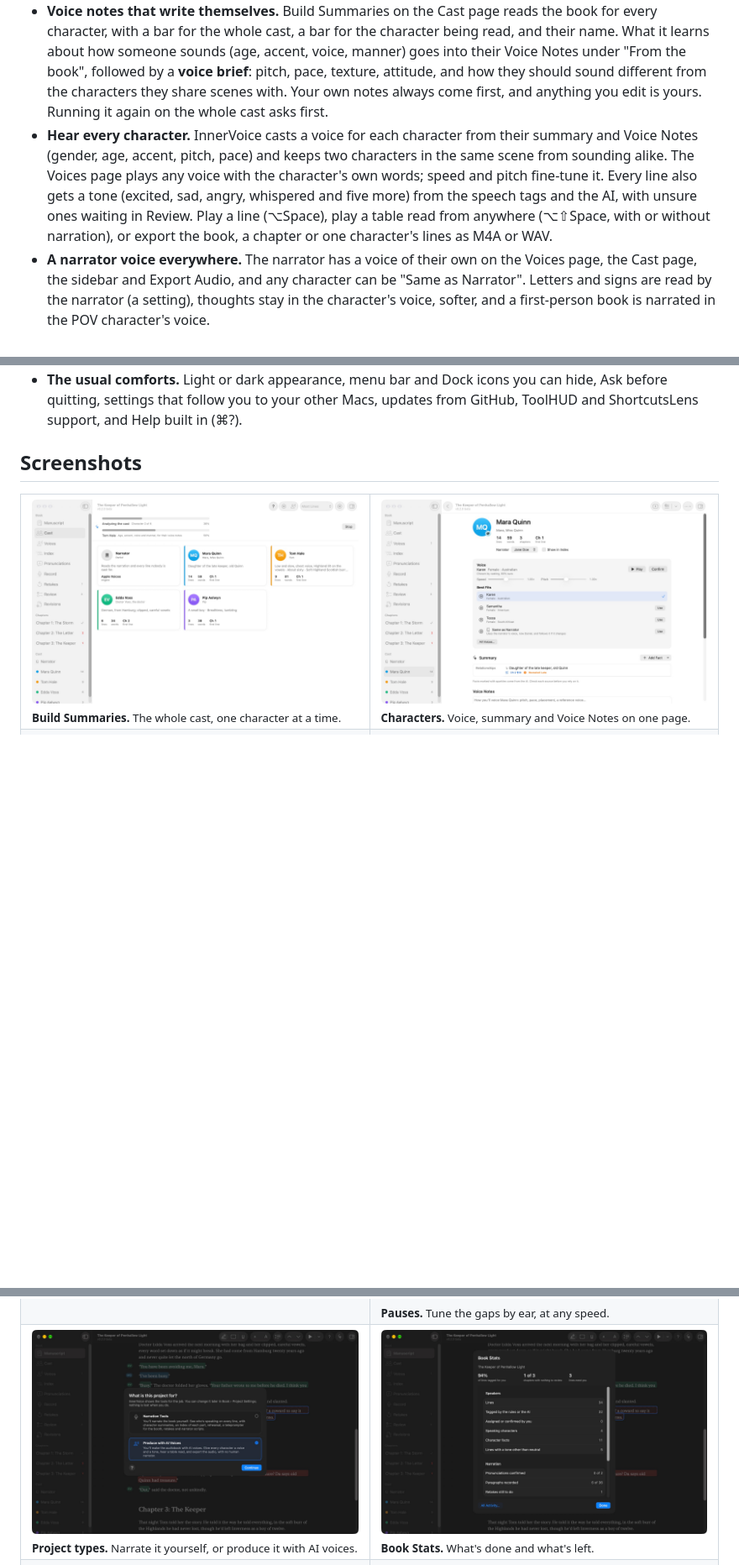
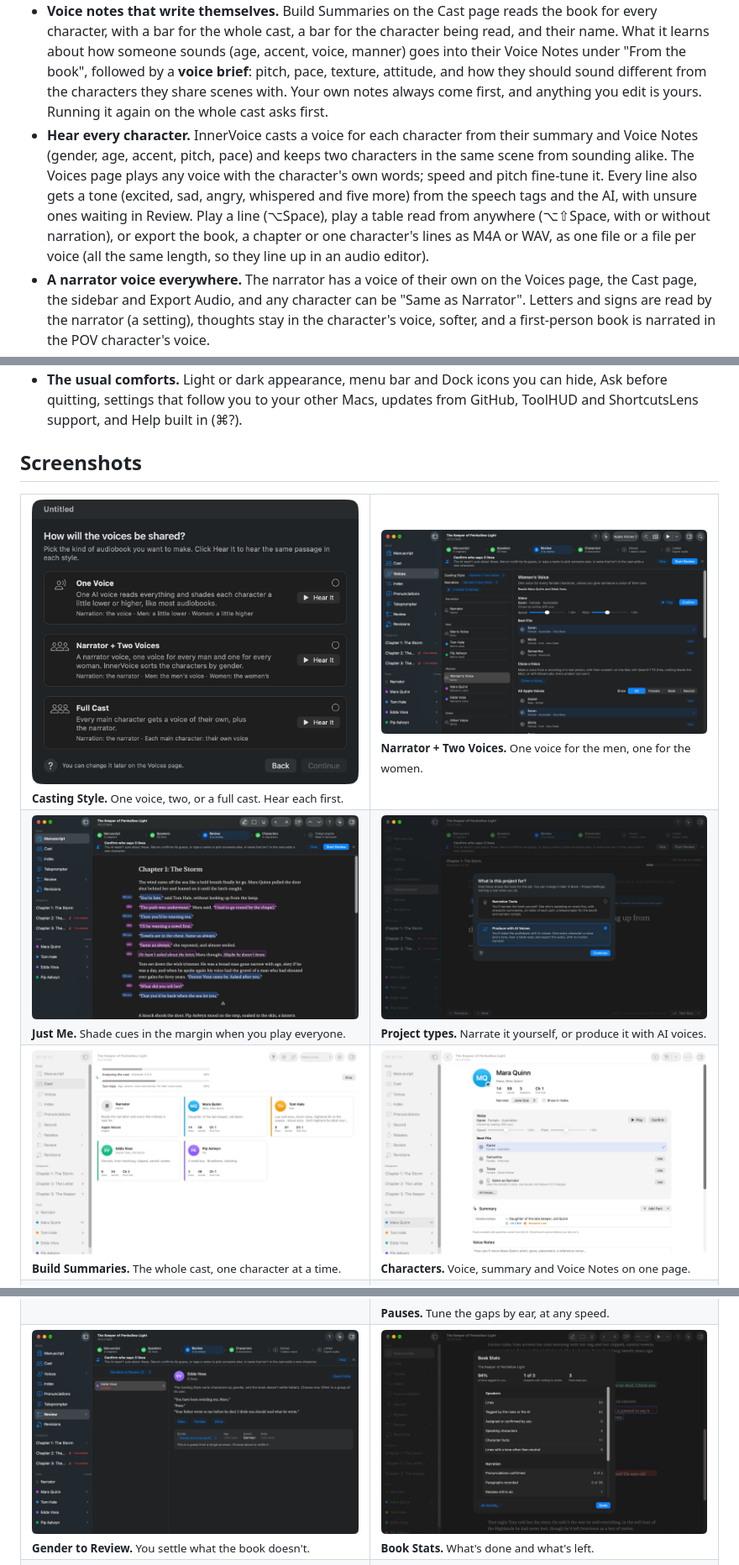
Before and after one commit to smanke-org/InnerVoice, a Markdown page: README.md, 3 parts joined by grey strips. Shown at 84% size. GitHub-like rendering; pictures changed too: docs/images/casting-genders.jpg (added), docs/images/casting-justme.jpg (added), docs/images/casting-shared.jpg (added); blank space fills up the shorter version.

Commit message:
README: Casting Style, shading, Gender to Review, Separate export; new screenshots

```diff
--- a/README.md
+++ b/README.md
@@ -31,7 +34,7 @@ The first time you click Tag Speakers, InnerVoice suggests an AI model for your
 - **Delete what you won't read.** Select an ISBN, a copyright page or an ad for another book and press Delete, even when it came in as a chapter heading; it leaves the project and every script, and the file you imported stays as it was. Projects save themselves 30 seconds after a change, so you never stop to save.
 - **Character summaries you can check.** Each fact the AI finds links to the paragraph it came from, and facts revealed only after a character first speaks are flagged **Revealed Late**, so you know about that Highland accent before chapter 2, not after chapter 20. Edit any fact, add your own, and keep voice notes.
 - **Voice notes that write themselves.** Build Summaries on the Cast page reads the book for every character, with a bar for the whole cast, a bar for the character being read, and their name. What it learns about how someone sounds (age, accent, voice, manner) goes into their Voice Notes under "From the book", followed by a **voice brief**: pitch, pace, texture, attitude, and how they should sound different from the characters they share scenes with. Your own notes always come first, and anything you edit is yours. Running it again on the whole cast asks first.
-- **Hear every character.** InnerVoice casts a voice for each character from their summary and Voice Notes (gender, age, accent, pitch, pace) and keeps two characters in the same scene from sounding alike. The Voices page plays any voice with the character's own words; speed and pitch fine-tune it. Every line also gets a tone (excited, sad, angry, whispered and five more) from the speech tags and the AI, with unsure ones waiting in Review. Play a line (⌥Space), play a table read from anywhere (⌥⇧Space, with or without narration), or export the book, a chapter or one character's lines as M4A or WAV.
+- **Hear every character.** InnerVoice casts a voice for each character from their summary and Voice Notes (gender, age, accent, pitch, pace) and keeps two characters in the same scene from sounding alike. The Voices page plays any voice with the character's own words; speed and pitch fine-tune it. Every line also gets a tone (excited, sad, angry, whispered and five more) from the speech tags and the AI, with unsure ones waiting in Review. Play a line (⌥Space), play a table read from anywhere (⌥⇧Space, with or without narration), or export the book, a chapter or one character's lines as M4A or WAV, as one file or a file per voice (all the same length, so they line up in an audio editor).
 - **A narrator voice everywhere.** The narrator has a voice of their own on the Voices page, the Cast page, the sidebar and Export Audio, and any character can be "Same as Narrator". Letters and signs are read by the narrator (a setting), thoughts stay in the character's voice, softer, and a first-person book is narrated in the POV character's voice.
 - **Four voice engines.** Apple's voices (including the free Premium ones) work right away. Two AI engines that run on your Mac are a download away in Settings › Voices: **Qwen3-TTS** designs a voice for each character from their summary and Voice Notes, so editing the notes changes the voice, and acts every tone in it; **Orpheus** has eight natural voices and performs the sighs, laughs and gasps in the speech tags. **Mix Engines** casts from all of them at once, for a wider range. Turn off any engine you don't want.
 - **ElevenLabs, if you choose it.** ElevenLabs' cloud voices (eleven_v4) are the one exception to on-device: set it up with your own API key and a clear yes, and each book asks before any of its text is sent. **Design a Voice from Voice Notes** has ElevenLabs design a new voice from a character's description and notes, shown to you before anything is sent. Clone a Voice can also use ElevenLabs (needs a paid ElevenLabs plan). Everything ElevenLabs is labeled Cloud.
@@ -52,6 +55,14 @@ The first time you click Tag Speakers, InnerVoice suggests an AI model for your
 
 <table>
 <tr>
+<td width="50%"><img src="docs/images/casting-style.jpg" alt="How will the voices be shared? One Voice, Narrator + Two Voices or Full Cast, each with Hear It"><br><sub><b>Casting Style.</b> One voice, two, or a full cast. Hear each first.</sub></td>
+<td width="50%"><img src="docs/images/casting-shared.jpg" alt="The Voices page with Narrator + Two Voices: the narration, the men's voice, the women's voice and Other, each listing who it reads"><br><sub><b>Narrator + Two Voices.</b> One voice for the men, one for the women.</sub></td>
+</tr>
+<tr>
+<td width="50%"><img src="docs/images/casting-justme.jpg" alt="The manuscript in Just Me: shade arrows next to the initials in the margin show which lines to read lower"><br><sub><b>Just Me.</b> Shade cues in the margin when you play everyone.</sub></td>
+<td width="50%"><img src="docs/images/project-type.jpg" alt="What is this project for? Narration Tools or Produce with AI Voices"><br><sub><b>Project types.</b> Narrate it yourself, or produce it with AI voices.</sub></td>
+</tr>
+<tr>
 <td width="50%"><img src="docs/images/cast.jpg" alt="The Cast page while Build Summaries runs: a bar for the whole cast and one for the character being read, above a card per character"><br><sub><b>Build Summaries.</b> The whole cast, one character at a time.</sub></td>
 <td width="50%"><img src="docs/images/character.jpg" alt="A character page with their voice, best-fitting voices, summary facts linked to their source paragraphs, and Voice Notes"><br><sub><b>Characters.</b> Voice, summary and Voice Notes on one page.</sub></td>
 </tr>
@@ -60,7 +71,7 @@ The first time you click Tag Speakers, InnerVoice suggests an AI model for your
 <td width="50%"><img src="docs/images/pauses.jpg" alt="Settings, Voices: table read options, pause sliders with presets, playback speed, and the voice engines"><br><sub><b>Pauses.</b> Tune the gaps by ear, at any speed.</sub></td>
 </tr>
 <tr>
-<td width="50%"><img src="docs/images/project-type.jpg" alt="What is this project for? Narration Tools or Produce with AI Voices"><br><sub><b>Project types.</b> Narrate it yourself, or produce it with AI voices.</sub></td>
+<td width="50%"><img src="docs/images/casting-genders.jpg" alt="Gender to Review on the Review page: a character the book does not settle, their lines, and Male, Female and Other buttons"><br><sub><b>Gender to Review.</b> You settle what the book doesn't.</sub></td>
 <td width="50%"><img src="docs/images/stats.jpg" alt="Book Stats: share of lines tagged for you, chapters done, lines that need you, and counts for speakers and narration"><br><sub><b>Book Stats.</b> What's done and what's left.</sub></td>
 </tr>
 <tr>
```
Also changed, not shown: other parts of README.md (+4 -1 lines).
